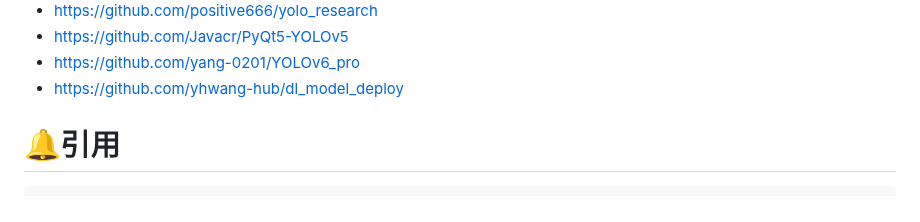
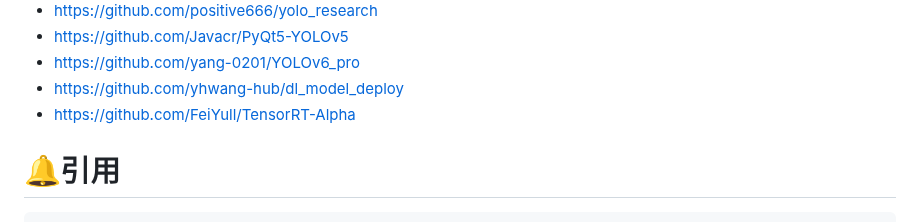
Before and after one commit to WangRongsheng/BestYOLO, a Markdown page: README.md, the part around the change. GitHub-like rendering.

```diff
--- a/README.md
+++ b/README.md
@@ -86,6 +86,7 @@ BestYOLO是一个以科研和竞赛为导向的最好的YOLO实践框架!
 - [https://github.com/Javacr/PyQt5-YOLOv5](https://github.com/Javacr/PyQt5-YOLOv5)
 - [https://github.com/yang-0201/YOLOv6_pro](https://github.com/yang-0201/YOLOv6_pro)
 - [https://github.com/yhwang-hub/dl_model_deploy](https://github.com/yhwang-hub/dl_model_deploy)
+- [https://github.com/FeiYull/TensorRT-Alpha](https://github.com/FeiYull/TensorRT-Alpha)
 
 # 🔔引用
 
```
